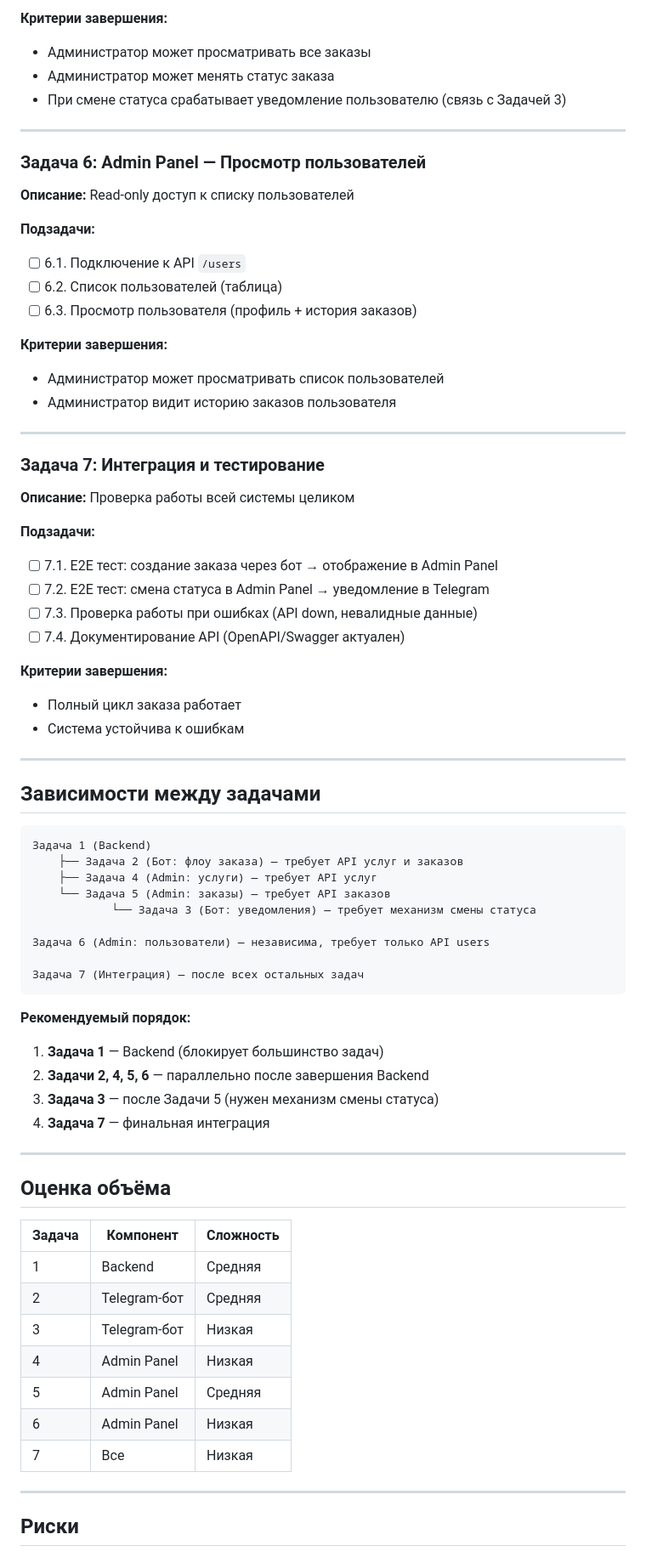
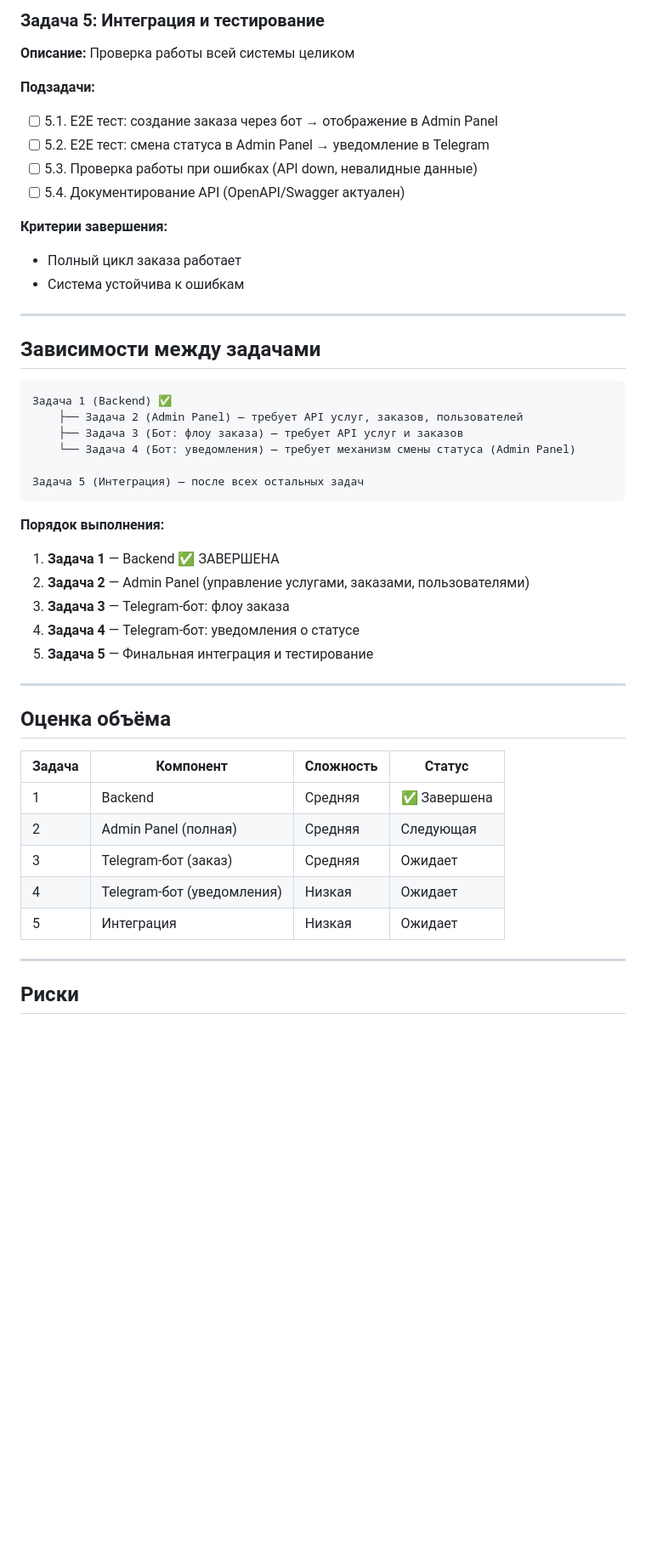
Before and after one commit to imchrm/NMservices, a Markdown page: docs/tasks/MVP_PLAN.md, the part around one of its changes. Shown at 85% size. GitHub-like rendering; blank space fills up the shorter version.

````diff
--- a/docs/tasks/MVP_PLAN.md
+++ b/docs/tasks/MVP_PLAN.md
@@ -126,34 +147,12 @@
-**Критерии завершения:**
-- Администратор может просматривать все заказы
-- Администратор может менять статус заказа
-- При смене статуса срабатывает уведомление пользователю (связь с Задачей 3)
-
----
-
-### Задача 6: Admin Panel — Просмотр пользователей
-
-**Описание:** Read-only доступ к списку пользователей
-
-**Подзадачи:**
-- [ ] 6.1. Подключение к API `/users`
-- [ ] 6.2. Список пользователей (таблица)
-- [ ] 6.3. Просмотр пользователя (профиль + история заказов)
-
-**Критерии завершения:**
-- Администратор может просматривать список пользователей
-- Администратор видит историю заказов пользователя
-
----
-
-### Задача 7: Интеграция и тестирование
+### Задача 5: Интеграция и тестирование
 
 **Описание:** Проверка работы всей системы целиком
 
 **Подзадачи:**
-- [ ] 7.1. E2E тест: создание заказа через бот → отображение в Admin Panel
-- [ ] 7.2. E2E тест: смена статуса в Admin Panel → уведомление в Telegram
-- [ ] 7.3. Проверка работы при ошибках (API down, невалидные данные)
-- [ ] 7.4. Документирование API (OpenAPI/Swagger актуален)
+- [ ] 5.1. E2E тест: создание заказа через бот → отображение в Admin Panel
+- [ ] 5.2. E2E тест: смена статуса в Admin Panel → уведомление в Telegram
+- [ ] 5.3. Проверка работы при ошибках (API down, невалидные данные)
+- [ ] 5.4. Документирование API (OpenAPI/Swagger актуален)
 
 **Критерии завершения:**
 - Полный цикл заказа работает
@@ -164,36 +163,32 @@
 ## Зависимости между задачами
 
 ```
-Задача 1 (Backend)
-    ├── Задача 2 (Бот: флоу заказа) — требует API услуг и заказов
-    ├── Задача 4 (Admin: услуги) — требует API услуг
-    └── Задача 5 (Admin: заказы) — требует API заказов
-            └── Задача 3 (Бот: уведомления) — требует механизм смены статуса
+Задача 1 (Backend) ✅
+    ├── Задача 2 (Admin Panel) — требует API услуг, заказов, пользователей
+    ├── Задача 3 (Бот: флоу заказа) — требует API услуг и заказов
+    └── Задача 4 (Бот: уведомления) — требует механизм смены статуса (Admin Panel)
 
-Задача 6 (Admin: пользователи) — независима, требует только API users
-
-Задача 7 (Интеграция) — после всех остальных задач
+Задача 5 (Интеграция) — после всех остальных задач
 ```
 
-**Рекомендуемый порядок:**
-1. **Задача 1** — Backend (блокирует большинство задач)
-2. **Задачи 2, 4, 5, 6** — параллельно после завершения Backend
-3. **Задача 3** — после Задачи 5 (нужен механизм смены статуса)
-4. **Задача 7** — финальная интеграция
+**Порядок выполнения:**
+1. **Задача 1** — Backend ✅ ЗАВЕРШЕНА
+2. **Задача 2** — Admin Panel (управление услугами, заказами, пользователями)
+3. **Задача 3** — Telegram-бот: флоу заказа
+4. **Задача 4** — Telegram-бот: уведомления о статусе
+5. **Задача 5** — Финальная интеграция и тестирование
 
 ---
 
 ## Оценка объёма
 
-| Задача | Компонент | Сложность |
-|--------|-----------|-----------|
-| 1 | Backend | Средняя |
-| 2 | Telegram-бот | Средняя |
-| 3 | Telegram-бот | Низкая |
-| 4 | Admin Panel | Низкая |
-| 5 | Admin Panel | Средняя |
-| 6 | Admin Panel | Низкая |
-| 7 | Все | Низкая |
+| Задача | Компонент | Сложность | Статус |
+|--------|-----------|-----------|--------|
+| 1 | Backend | Средняя | ✅ Завершена |
+| 2 | Admin Panel (полная) | Средняя | Следующая |
+| 3 | Telegram-бот (заказ) | Средняя | Ожидает |
+| 4 | Telegram-бот (уведомления) | Низкая | Ожидает |
+| 5 | Интеграция | Низкая | Ожидает |
 
 ---
 
````
Also changed, not shown: other parts of docs/tasks/MVP_PLAN.md (+80 -56 lines).
